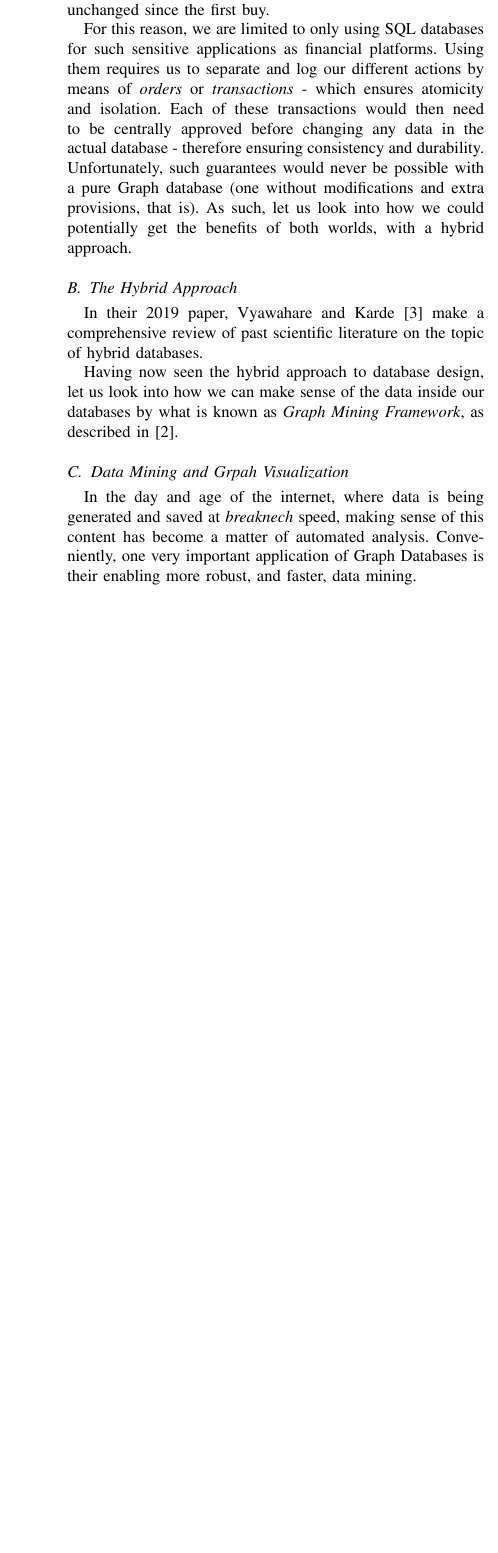
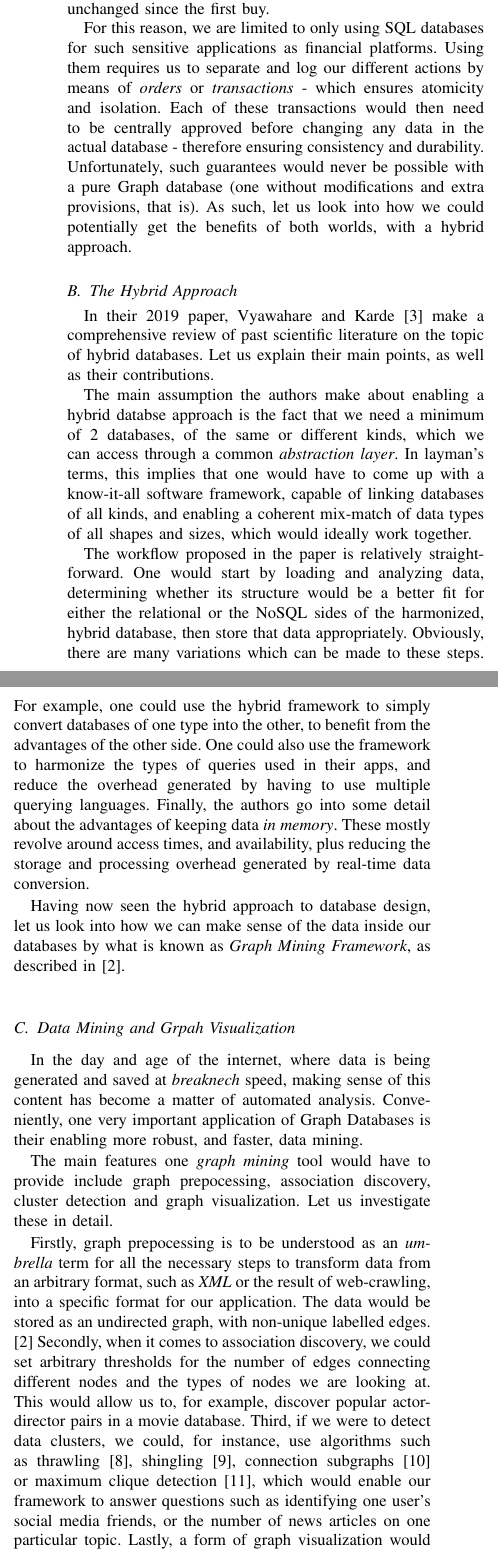
Before and after one commit to munober/scientific-seminar, a LaTeX paper (scientific_seminar.tex): part of one column of page 3 of 4 before the commit and two parts of the columns of page 3 of 4 after it, the two joined at a grey line, cut so that both start at the same text, the shorter picture padded with empty space. Compiled offline with pdfLaTeX.

Commit message:
got 4 pages

```diff
--- a/scientific_seminar.tex
+++ b/scientific_seminar.tex
@@ -262,14 +262,19 @@ As previously discussed, relational databases support the ACID (atomicity, consi
 For this reason, we are limited to only using SQL databases for such sensitive applications as financial platforms. Using them requires us to separate and log our different actions by means of \textit{orders} or \textit{transactions} - which ensures atomicity and isolation. Each of these transactions would then need to be centrally approved before changing any data in the actual database - therefore ensuring consistency and durability. Unfortunately, such guarantees would never be possible with a pure Graph database (one without modifications and extra provisions, that is). As such, let us look into how we could potentially get the benefits of both worlds, with a hybrid approach.\par
 
 \subsection{The Hybrid Approach}
-In their 2019 paper, Vyawahare and Karde \cite{IEEEpaper3:hybrid} make a comprehensive review of past scientific literature on the topic of hybrid databases. \par
+In their 2019 paper, Vyawahare and Karde \cite{IEEEpaper3:hybrid} make a comprehensive review of past scientific literature on the topic of hybrid databases. Let us explain their main points, as well as their contributions. \par
+The main assumption the authors make about enabling a hybrid databse approach is the fact that we need a minimum of 2 databases, of the same or different kinds, which we can access through a common \textit{abstraction layer}. In layman's terms, this implies that one would have to come up with a know-it-all software framework, capable of linking databases of all kinds, and enabling a coherent mix-match of data types of all shapes and sizes, which would ideally work together. \par
+The workflow proposed in the paper is relatively straightforward. One would start by loading and analyzing data, determining whether its structure would be a better fit for either the relational or the NoSQL sides of the harmonized, hybrid database, then store that data appropriately. Obviously, there are many variations which can be made to these steps. For example, one could use the hybrid framework to simply convert databases of one type into the other, to benefit from the advantages of the other side. One could also use the framework to harmonize the types of queries used in their apps, and reduce the overhead generated by having to use multiple querying languages. Finally, the authors go into some detail about the advantages of keeping data \textit{in memory}. These mostly revolve around access times, and availability, plus reducing the storage and processing overhead generated by real-time data conversion. \par
+Having now seen the hybrid approach to database design, let us look into how we can make sense of the data inside our databases by what is known as \textit{Graph Mining Framework}, as described in \cite{IEEEpaper2:mining}.
 
-Having now seen the hybrid approach to database design, let us look into how we can make sense of the data inside our databases by what is known as \textit{Graph Mining Framework}, as described in \cite{IEEEpaper2:mining}.
 \subsection{Data Mining and Grpah Visualization}
 In the day and age of the internet, where data is being generated and saved at \textit{breaknech} speed, making sense of this content has become a matter of automated analysis. Conveniently, one very important application of Graph Databases is their enabling more robust, and faster, data mining. \par
+The main features one \textit{graph mining} tool would have to provide include graph prepocessing, association discovery, cluster detection and graph visualization. Let us investigate these in detail. \par
+Firstly, graph prepocessing is to be understood as an \textit{umbrella} term for all the necessary steps to transform data from an arbitrary format, such as \textit{XML} or the result of web-crawling, into a specific format for our application. The data would be stored as an undirected graph, with non-unique labelled edges. \cite{IEEEpaper2:mining} Secondly, when it comes to association discovery, we could set arbitrary thresholds for the number of edges connecting different nodes and the types of nodes we are looking at. This would allow us to, for example, discover popular actor-director pairs in a movie database. Third, if we were to detect data clusters, we could, for instance, use algorithms such as thrawling \cite{paper_2_ref_1}, shingling \cite{paper_2_ref_2}, connection subgraphs \cite{paper_2_ref_3} or maximum clique detection \cite{paper_2_ref_4}, which would enable our framework to answer questions such as identifying one user's social media friends, or the number of news articles on one particular topic. Lastly, a form of graph visualization would allow one to input data in some arbitrary text-based descriptive format, and receive a visual representation of this graph. \par
+One such framework would enable data scientists to make more sense of the plethora of data available in different places.
 
 \section{Results}
-For this section, we will compare the access (read and write) performance of different types of databases. \par
+For this section, we will compare the access (read and write) performance of different types of databases. In \textit{Figure \ref{graph_phys_vs_neo4j}}, we can see how a physically optimized relational databse fares against a graph database. \textit{Figure \ref{graph_no_phys_vs_neo4j}} shows us the longer access times when there is no physical optimization. The actual numerical times are presented in \textit{Figure \ref{table_phys_vs_neo4j}}, and \textit{Figure \ref{table_no_phys_vs_neo4j}}, respectively. \par
 \begin{figure}[!t]
 	\centering
 	\includegraphics[width=2.5in]{plots/phys_vs_neo4j}
```
Also changed, not shown: scientific_seminar.pdf, scientific_seminar.tex (18 more changed lines).
